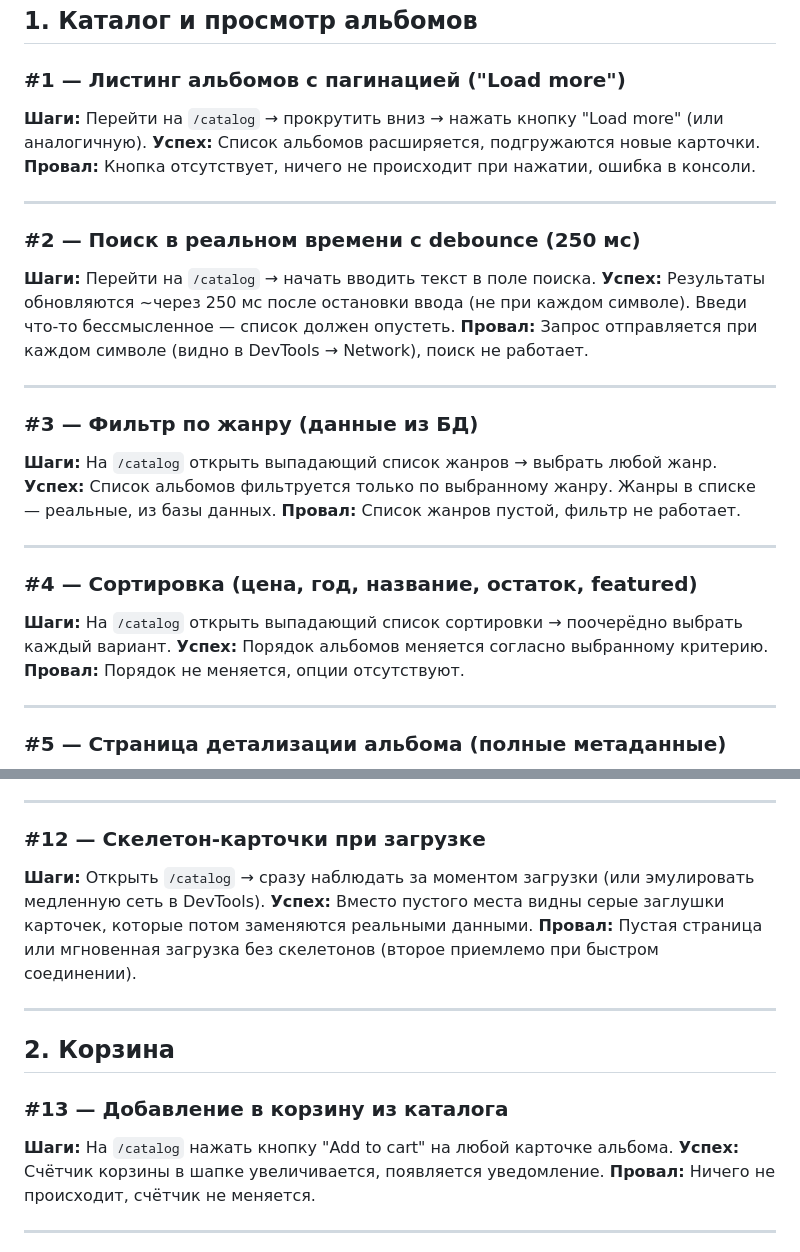
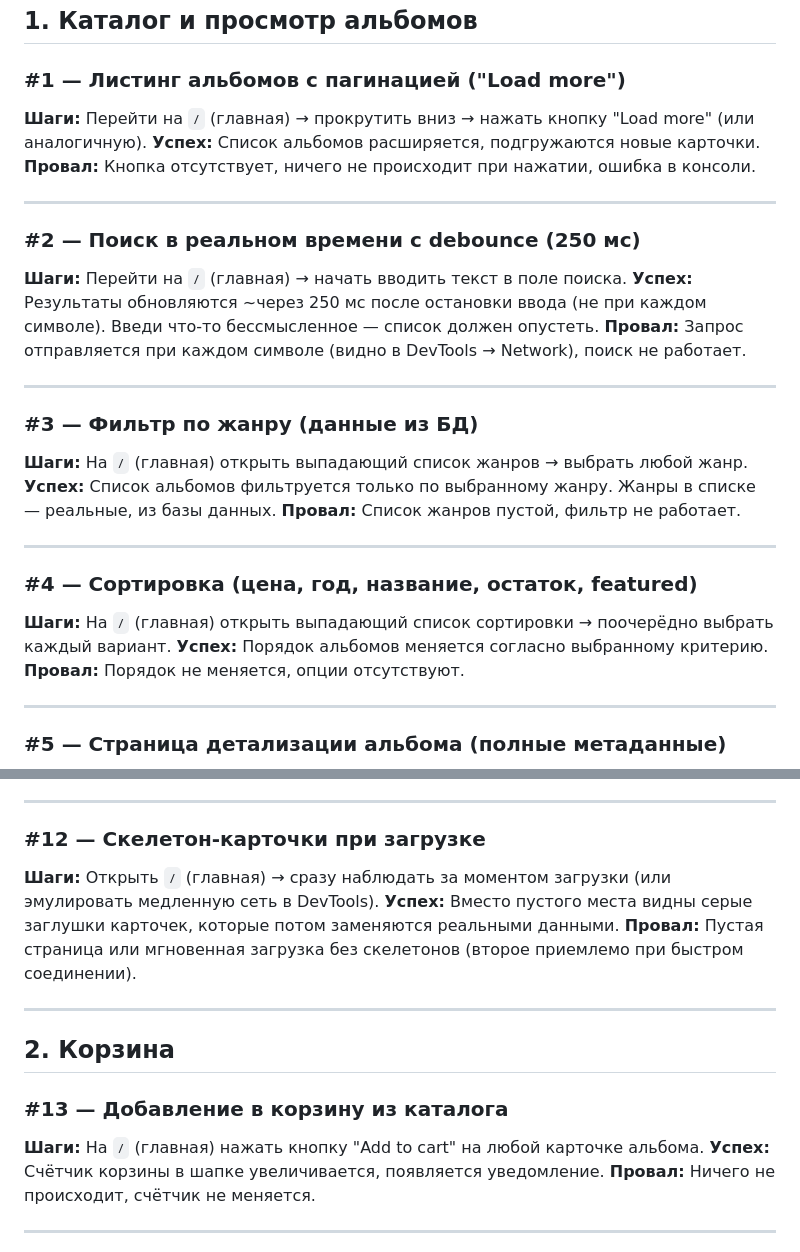
Before and after one commit to Castor909/projecte-intermodular, a Markdown page: docs/TESTING_GUIDE.md, 2 parts joined by grey strips. Drawn GitHub-style.

Commit message:
feat: update testing guide to reflect correct navigation paths for album catalog features

```diff
--- a/docs/TESTING_GUIDE.md
+++ b/docs/TESTING_GUIDE.md
@@ -45,28 +45,28 @@ npm run dev
 ## 1. Каталог и просмотр альбомов
 
 ### #1 — Листинг альбомов с пагинацией ("Load more")
-**Шаги:** Перейти на `/catalog` → прокрутить вниз → нажать кнопку "Load more" (или аналогичную).
+**Шаги:** Перейти на `/` (главная) → прокрутить вниз → нажать кнопку "Load more" (или аналогичную).
 **Успех:** Список альбомов расширяется, подгружаются новые карточки.
 **Провал:** Кнопка отсутствует, ничего не происходит при нажатии, ошибка в консоли.
 
 ---
 
 ### #2 — Поиск в реальном времени с debounce (250 мс)
-**Шаги:** Перейти на `/catalog` → начать вводить текст в поле поиска.
+**Шаги:** Перейти на `/` (главная) → начать вводить текст в поле поиска.
 **Успех:** Результаты обновляются ~через 250 мс после остановки ввода (не при каждом символе). Введи что-то бессмысленное — список должен опустеть.
 **Провал:** Запрос отправляется при каждом символе (видно в DevTools → Network), поиск не работает.
 
 ---
 
 ### #3 — Фильтр по жанру (данные из БД)
-**Шаги:** На `/catalog` открыть выпадающий список жанров → выбрать любой жанр.
+**Шаги:** На `/` (главная) открыть выпадающий список жанров → выбрать любой жанр.
 **Успех:** Список альбомов фильтруется только по выбранному жанру. Жанры в списке — реальные, из базы данных.
 **Провал:** Список жанров пустой, фильтр не работает.
 
 ---
 
 ### #4 — Сортировка (цена, год, название, остаток, featured)
-**Шаги:** На `/catalog` открыть выпадающий список сортировки → поочерёдно выбрать каждый вариант.
+**Шаги:** На `/` (главная) открыть выпадающий список сортировки → поочерёдно выбрать каждый вариант.
 **Успех:** Порядок альбомов меняется согласно выбранному критерию.
 **Провал:** Порядок не меняется, опции отсутствуют.
 
@@ -122,7 +122,7 @@ npm run dev
 ---
 
 ### #12 — Скелетон-карточки при загрузке
-**Шаги:** Открыть `/catalog` → сразу наблюдать за моментом загрузки (или эмулировать медленную сеть в DevTools).
+**Шаги:** Открыть `/` (главная) → сразу наблюдать за моментом загрузки (или эмулировать медленную сеть в DevTools).
 **Успех:** Вместо пустого места видны серые заглушки карточек, которые потом заменяются реальными данными.
 **Провал:** Пустая страница или мгновенная загрузка без скелетонов (второе приемлемо при быстром соединении).
 
@@ -131,7 +131,7 @@ npm run dev
 ## 2. Корзина
 
 ### #13 — Добавление в корзину из каталога
-**Шаги:** На `/catalog` нажать кнопку "Add to cart" на любой карточке альбома.
+**Шаги:** На `/` (главная) нажать кнопку "Add to cart" на любой карточке альбома.
 **Успех:** Счётчик корзины в шапке увеличивается, появляется уведомление.
 **Провал:** Ничего не происходит, счётчик не меняется.
 
```
